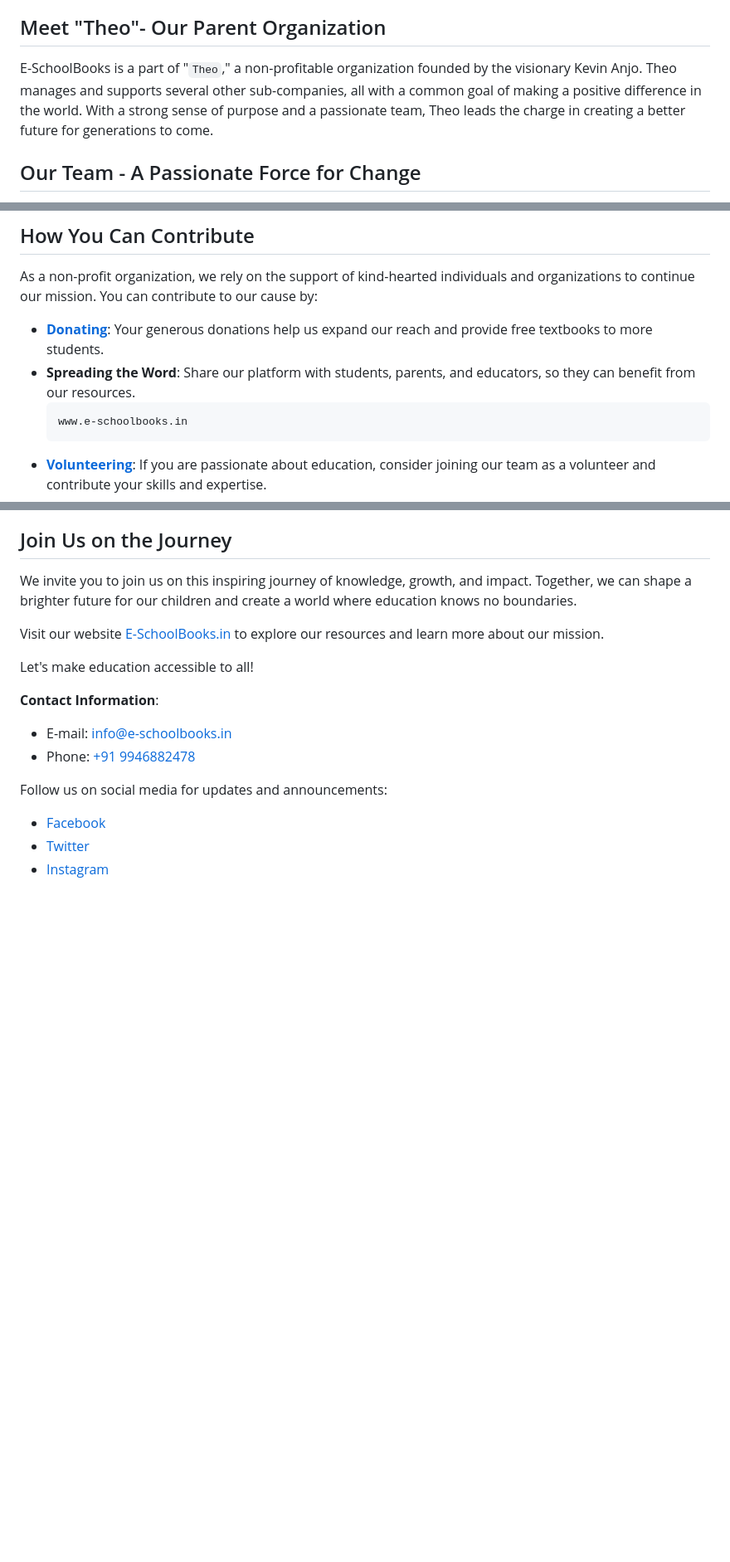
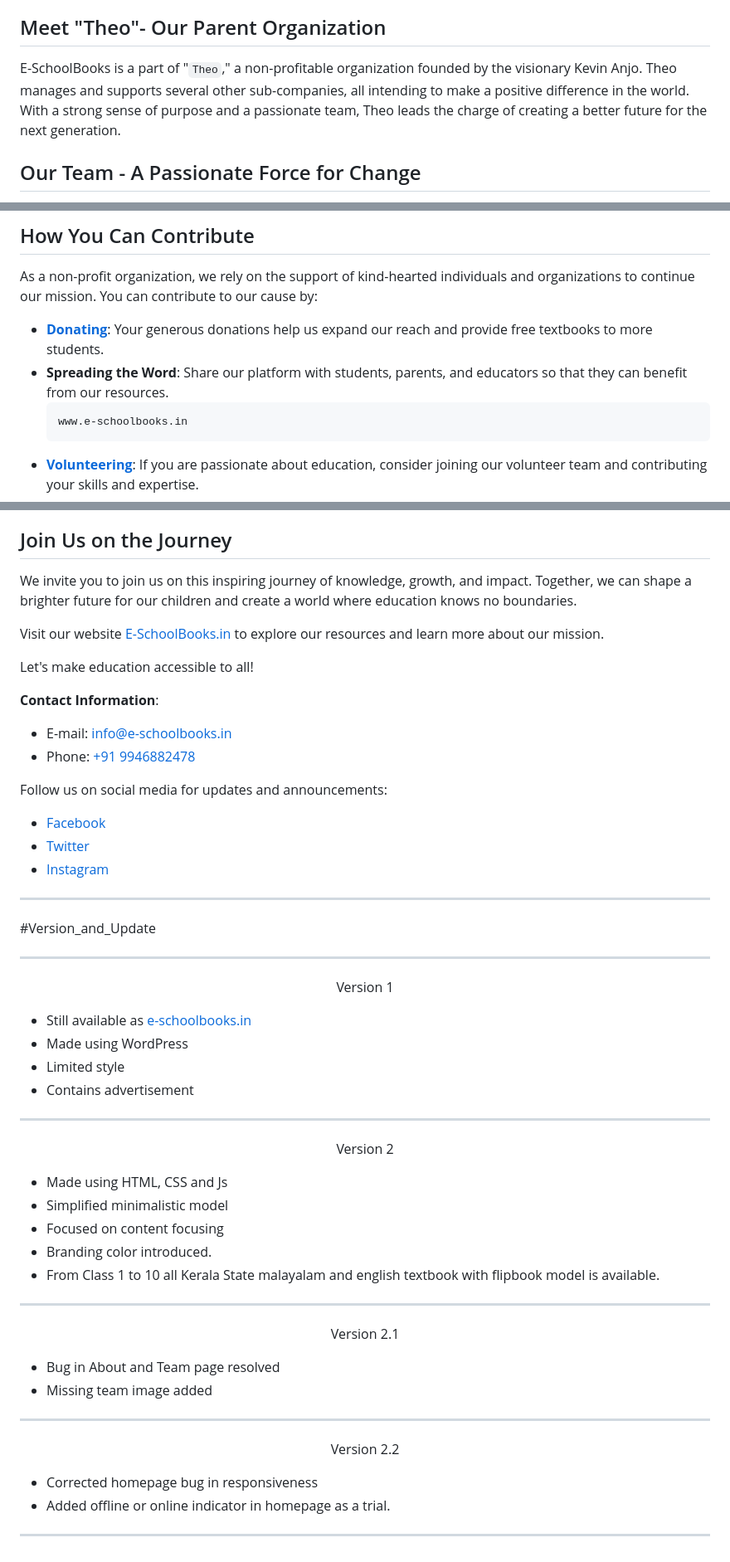
Before and after one commit to Abinbn/e-schoolbooks.in, a Markdown page: README.md, 3 parts joined by grey strips. Shown: that part at 83% size. Drawn GitHub-style; blank space fills up the shorter version.

Commit message:
Update README.md
Added version and Updates

````diff
--- a/README.md
+++ b/README.md
@@ -15,7 +15,7 @@ Currently, we are proud to offer our services exclusively to students pursuing e
 
 ## Meet "Theo"- Our Parent Organization
 
-E-SchoolBooks is a part of "`Theo`," a non-profitable organization founded by the visionary Kevin Anjo. Theo manages and supports several other sub-companies, all with a common goal of making a positive difference in the world. With a strong sense of purpose and a passionate team, Theo leads the charge in creating a better future for generations to come.
+E-SchoolBooks is a part of "`Theo`," a non-profitable organization founded by the visionary Kevin Anjo. Theo manages and supports several other sub-companies, all intending to make a positive difference in the world. With a strong sense of purpose and a passionate team, Theo leads the charge of creating a better future for the next generation.
 
 ## Our Team - A Passionate Force for Change
 
@@ -30,11 +30,11 @@ Our current website, [E-SchoolBooks.in](https://www.e-schoolbooks.in), is a user
 As a non-profit organization, we rely on the support of kind-hearted individuals and organizations to continue our mission. You can contribute to our cause by:
 
 - **[Donating](https://buy.stripe.com/5kA9BpcwC4eW5qgfYY)**: Your generous donations help us expand our reach and provide free textbooks to more students.
-- **Spreading the Word**: Share our platform with students, parents, and educators, so they can benefit from our resources.
+- **Spreading the Word**: Share our platform with students, parents, and educators so that they can benefit from our resources.
   ```
   www.e-schoolbooks.in
   ```
-- **[Volunteering](mailto:abinjannath007@gmail.com)**: If you are passionate about education, consider joining our team as a volunteer and contribute your skills and expertise.
+- **[Volunteering](mailto:abinjannath007@gmail.com)**: If you are passionate about education, consider joining our volunteer team and contributing your skills and expertise.
 
 
 ## Join Us on the Journey
@@ -53,3 +53,40 @@ Follow us on social media for updates and announcements:
 - [Facebook](https://www.facebook.com/e-schoolbooks)
 - [Twitter](https://www.twitter.com/e-schoolbooks)
 - [Instagram](https://www.instagram.com/e-schoolbooks)
+
+
+<hr>
+#Version_and_Update
+<hr>
+
+<p align="center"> Version 1 </p>
+
+- Still available as [e-schoolbooks.in](e-schoolbooks.in)
+- Made using WordPress
+- Limited style
+- Contains advertisement
+<hr>
+
+<p align="center"> Version 2 </p>
+
+- Made using HTML, CSS and Js
+- Simplified minimalistic model
+- Focused on content focusing
+- Branding color introduced.
+- From Class 1 to 10 all Kerala State malayalam and english textbook with flipbook model is available.
+
+<hr>
+
+<p align="center"> Version 2.1 </p>
+
+- Bug in About and Team page resolved
+- Missing team image added
+
+<hr>
+
+<p align="center"> Version 2.2 </p>
+
+- Corrected homepage bug in responsiveness
+- Added offline or online indicator in homepage as a trial.
+
+<hr>
````
